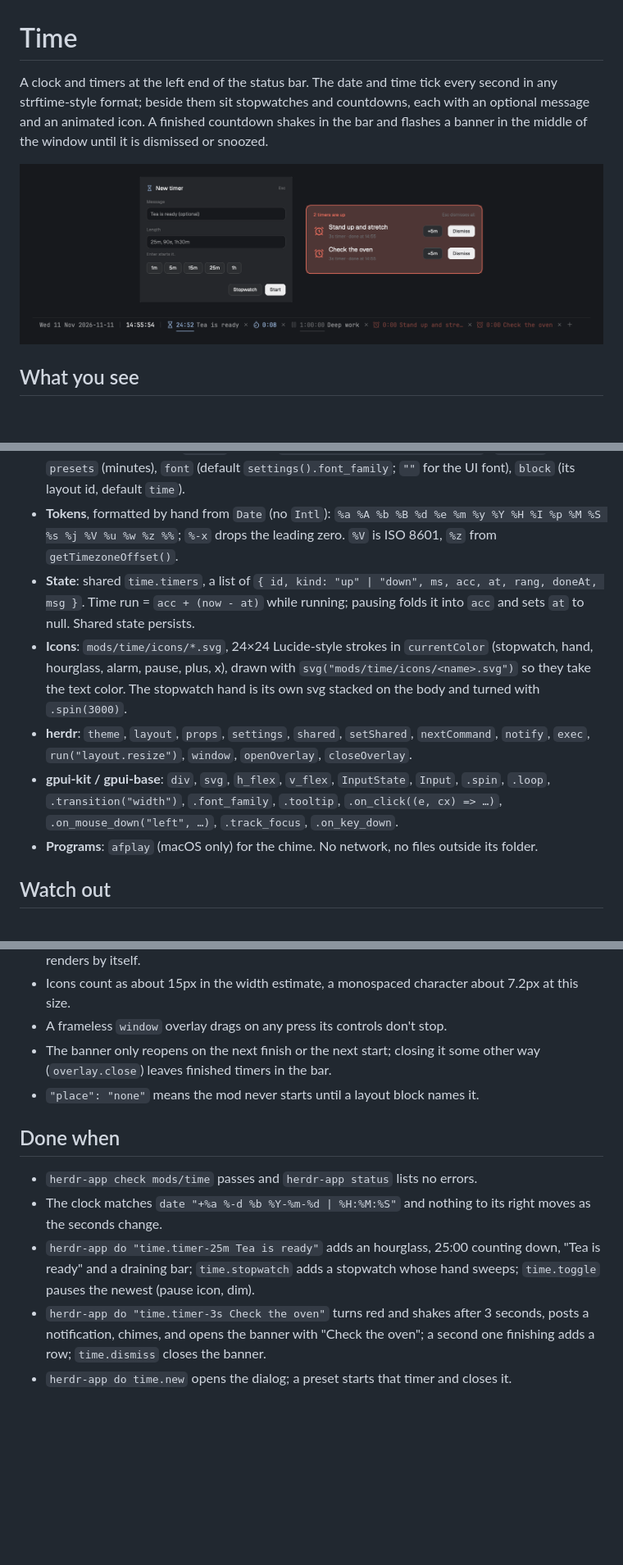
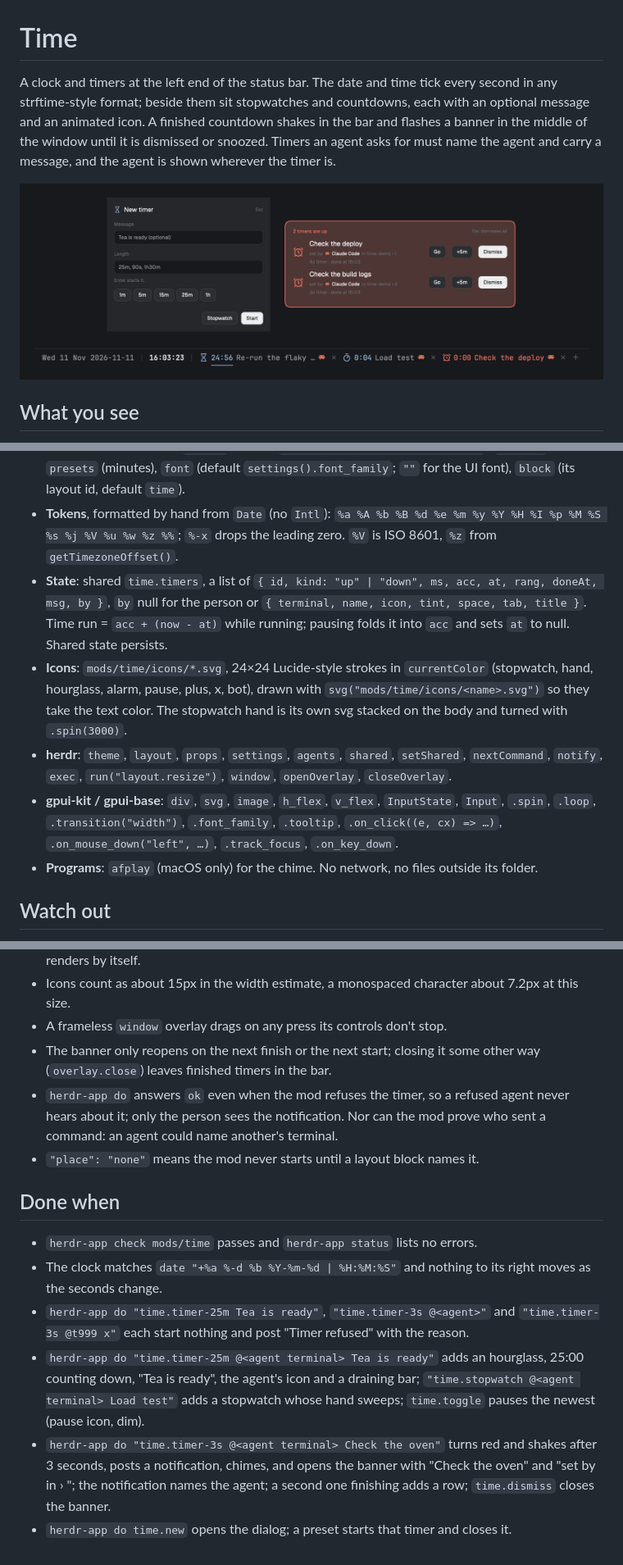
Before and after one commit to ryanthedev/herdr-time, a Markdown page: RECIPE.md, 3 parts joined by grey strips. Shown at 82% size. GitHub-like rendering; pictures changed too: preview.png; blank space fills up the shorter version.

```diff
--- a/RECIPE.md
+++ b/RECIPE.md
@@ -1,6 +1,6 @@
 # Time
 
-A clock and timers at the left end of the status bar. The date and time tick every second in any strftime-style format; beside them sit stopwatches and countdowns, each with an optional message and an animated icon. A finished countdown shakes in the bar and flashes a banner in the middle of the window until it is dismissed or snoozed.
+A clock and timers at the left end of the status bar. The date and time tick every second in any strftime-style format; beside them sit stopwatches and countdowns, each with an optional message and an animated icon. A finished countdown shakes in the bar and flashes a banner in the middle of the window until it is dismissed or snoozed. Timers an agent asks for must name the agent and carry a message, and the agent is shown wherever the timer is.
 
 ![Time](preview.png)
 
@@ -45,10 +48,10 @@ A clock and timers at the left end of the status bar. The date and time tick eve
 - **One mod, three views** by `props().mode`: the bar (no mode), `"new"` (the dialog, opened with `openOverlay({ mod: "time", kind: "dialog", props: { mode: "new" } })`), `"flash"` (the banner, `kind: "window", frame: "none", key: "time-flash"`).
 - **Bar props** (all optional): `format` (default `%a %-d %b %Y-%m-%d | [%H:%M:%S]`), `tooltip`, `presets` (minutes), `font` (default `settings().font_family`; `""` for the UI font), `block` (its layout id, default `time`).
 - **Tokens**, formatted by hand from `Date` (no `Intl`): `%a %A %b %B %d %e %m %y %Y %H %I %p %M %S %s %j %V %u %w %z %%`; `%-x` drops the leading zero. `%V` is ISO 8601, `%z` from `getTimezoneOffset()`.
-- **State**: shared `time.timers`, a list of `{ id, kind: "up" | "down", ms, acc, at, rang, doneAt, msg }`. Time run = `acc + (now - at)` while running; pausing folds it into `acc` and sets `at` to null. Shared state persists.
-- **Icons**: `mods/time/icons/*.svg`, 24×24 Lucide-style strokes in `currentColor` (stopwatch, hand, hourglass, alarm, pause, plus, x), drawn with `svg("mods/time/icons/<name>.svg")` so they take the text color. The stopwatch hand is its own svg stacked on the body and turned with `.spin(3000)`.
-- **herdr**: `theme`, `layout`, `props`, `settings`, `shared`, `setShared`, `nextCommand`, `notify`, `exec`, `run("layout.resize")`, `window`, `openOverlay`, `closeOverlay`.
-- **gpui-kit / gpui-base**: `div`, `svg`, `h_flex`, `v_flex`, `InputState`, `Input`, `.spin`, `.loop`, `.transition("width")`, `.font_family`, `.tooltip`, `.on_click((e, cx) => …)`, `.on_mouse_down("left", …)`, `.track_focus`, `.on_key_down`.
+- **State**: shared `time.timers`, a list of `{ id, kind: "up" | "down", ms, acc, at, rang, doneAt, msg, by }`, `by` null for the person or `{ terminal, name, icon, tint, space, tab, title }`. Time run = `acc + (now - at)` while running; pausing folds it into `acc` and sets `at` to null. Shared state persists.
+- **Icons**: `mods/time/icons/*.svg`, 24×24 Lucide-style strokes in `currentColor` (stopwatch, hand, hourglass, alarm, pause, plus, x, bot), drawn with `svg("mods/time/icons/<name>.svg")` so they take the text color. The stopwatch hand is its own svg stacked on the body and turned with `.spin(3000)`.
+- **herdr**: `theme`, `layout`, `props`, `settings`, `agents`, `shared`, `setShared`, `nextCommand`, `notify`, `exec`, `run("layout.resize")`, `window`, `openOverlay`, `closeOverlay`.
+- **gpui-kit / gpui-base**: `div`, `svg`, `image`, `h_flex`, `v_flex`, `InputState`, `Input`, `.spin`, `.loop`, `.transition("width")`, `.font_family`, `.tooltip`, `.on_click((e, cx) => …)`, `.on_mouse_down("left", …)`, `.track_focus`, `.on_key_down`.
 - **Programs**: `afplay` (macOS only) for the chime. No network, no files outside its folder.
 
 ## Watch out
@@ -60,12 +63,14 @@ A clock and timers at the left end of the status bar. The date and time tick eve
 - Icons count as about 15px in the width estimate, a monospaced character about 7.2px at this size.
 - A frameless `window` overlay drags on any press its controls don't stop.
 - The banner only reopens on the next finish or the next start; closing it some other way (`overlay.close`) leaves finished timers in the bar.
+- `herdr-app do` answers `ok` even when the mod refuses the timer, so a refused agent never hears about it; only the person sees the notification. Nor can the mod prove who sent a command: an agent could name another's terminal.
 - `"place": "none"` means the mod never starts until a layout block names it.
 
 ## Done when
 
 - `herdr-app check mods/time` passes and `herdr-app status` lists no errors.
 - The clock matches `date "+%a %-d %b %Y-%m-%d | %H:%M:%S"` and nothing to its right moves as the seconds change.
-- `herdr-app do "time.timer-25m Tea is ready"` adds an hourglass, 25:00 counting down, "Tea is ready" and a draining bar; `time.stopwatch` adds a stopwatch whose hand sweeps; `time.toggle` pauses the newest (pause icon, dim).
-- `herdr-app do "time.timer-3s Check the oven"` turns red and shakes after 3 seconds, posts a notification, chimes, and opens the banner with "Check the oven"; a second one finishing adds a row; `time.dismiss` closes the banner.
+- `herdr-app do "time.timer-25m Tea is ready"`, `"time.timer-3s @<agent>"` and `"time.timer-3s @t999 x"` each start nothing and post "Timer refused" with the reason.
+- `herdr-app do "time.timer-25m @<agent terminal> Tea is ready"` adds an hourglass, 25:00 counting down, "Tea is ready", the agent's icon and a draining bar; `"time.stopwatch @<agent terminal> Load test"` adds a stopwatch whose hand sweeps; `time.toggle` pauses the newest (pause icon, dim).
+- `herdr-app do "time.timer-3s @<agent terminal> Check the oven"` turns red and shakes after 3 seconds, posts a notification, chimes, and opens the banner with "Check the oven" and "set by <agent> in <space> › <tab>"; the notification names the agent; a second one finishing adds a row; `time.dismiss` closes the banner.
 - `herdr-app do time.new` opens the dialog; a preset starts that timer and closes it.
```
Also changed, not shown: other parts of RECIPE.md (+5 -2 lines), README.md (+19 -4 lines), docs/bar.png, docs/flash.png, 2 other files.
